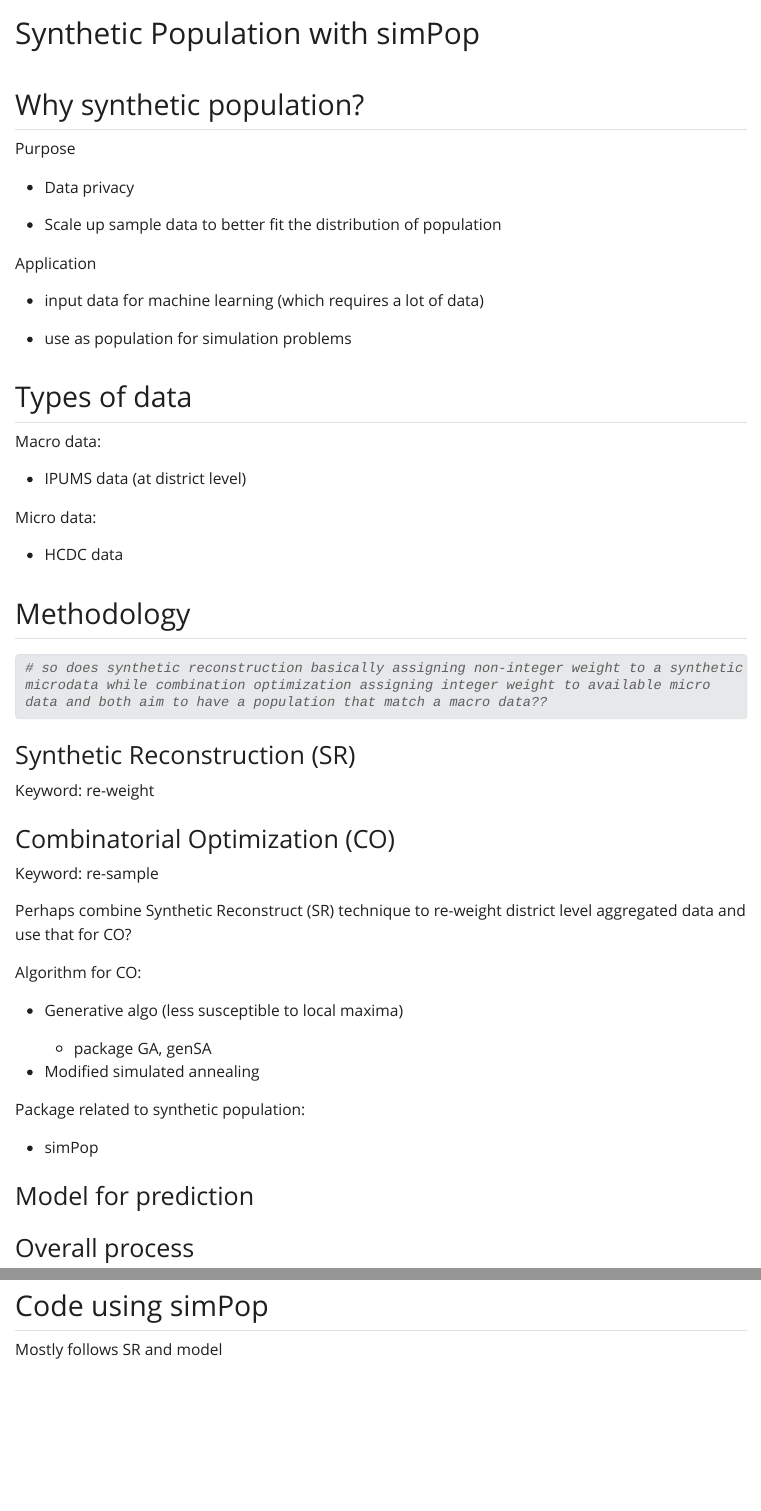
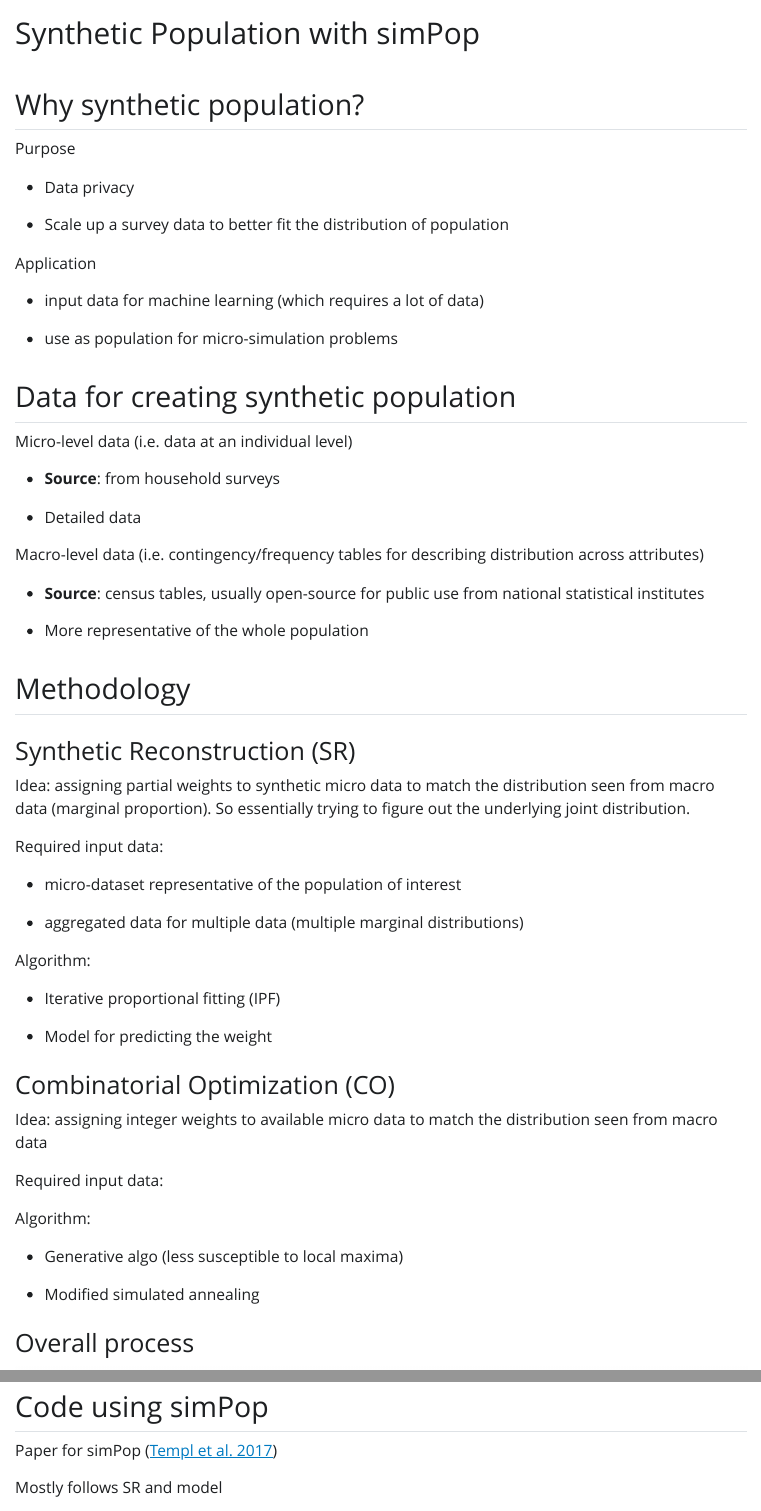
Before and after one commit to quingzz/synthetic_population, a Quarto document (synthetic_population.qmd): the page in a window 1100 px wide, from its top, and a second part further down, joined at a grey line. The pictures show the output file synthetic_population.html that the author committed with the source, opened offline; Quarto's library style sheets are replaced by a plain one without menus; long lines of code are wrapped.

Commit message:
update notes for using simPop

````diff
--- /dev/null
+++ b/references.bib
@@ -0,0 +1,2 @@
+@article{Templ2017,
+  title = {Simulation of Synthetic Complex Data: The R Package simPop},
@@ -0,0 +9,4 @@
+  publisher = {Foundation for Open Access Statistic},
+  author = {Templ,  Matthias and Meindl,  Bernhard and Kowarik,  Alexander and Dupriez,  Olivier},
+  year = {2017}
+}
--- a/synthetic_population.qmd
+++ b/synthetic_population.qmd
@@ -1,6 +1,7 @@
 ---
 title: "Synthetic Population with simPop"
 toc: true
+bibliography: references.bib
 ---
 
 ## Why synthetic population?
@@ -17,49 +18,57 @@
 
 -   use as population for micro-simulation problems
 
-## Types of data
+## Data for creating synthetic population
 
-Macro data:
+Micro-level data (i.e. data at an individual level)
 
--   IPUMS data (at district level)
+-   **Source**: from household surveys
 
-Micro data:
+-   Detailed data
 
--   HCDC data
+Macro-level data (i.e. contingency/frequency tables for describing distribution across attributes)
+
+-   **Source**: census tables, usually open-source for public use from national statistical institutes
+
+<!-- -->
+
+-   More representative of the whole population
 
 ## Methodology
 
-```{r}
-# so does synthetic reconstruction basically assigning non-integer weight to a synthetic microdata while combination optimization assigning integer weight to available micro data and both aim to have a population that match a macro data??
-```
-
 ### Synthetic Reconstruction (SR)
 
-Keyword: re-weight
+Idea: assigning partial weights to synthetic micro data to match the distribution seen from macro data (marginal proportion). So essentially trying to figure out the underlying joint distribution.
+
+Required input data:
+
+-   micro-dataset representative of the population of interest
+
+-   aggregated data for multiple data (multiple marginal distributions)
+
+Algorithm:
+
+-   Iterative proportional fitting (IPF)
+
+-   Model for predicting the weight
 
 ### Combinatorial Optimization (CO)
 
-Keyword: re-sample
+Idea: assigning integer weights to available micro data to match the distribution seen from macro data
 
-Perhaps combine Synthetic Reconstruct (SR) technique to re-weight district level aggregated data and use that for CO?
+Required input data:
 
-Algorithm for CO:
+Algorithm:
 
 -   Generative algo (less susceptible to local maxima)
 
-    -   package GA, genSA
-
 -   Modified simulated annealing
-
-Package related to synthetic population:
-
--   simPop
-
-### Model for prediction
 
 ### Overall process
 
+![](figs/synthetic_population_process.png)
+
 ## Code using simPop
 
-Mostly follows SR and model
+Paper for simPop [@Templ2017]
 
````
Also changed, not shown: synthetic_population.html, synthetic_population_files/figure-html/unnamed-chunk-19-1.png (added), synthetic_population_files/figure-html/unnamed-chunk-19-2.png (added), synthetic_population_files/figure-html/unnamed-chunk-19-3.png (added), synthetic_population_files/figure-html/unnamed-chunk-19-4.png (added), references.bib (6 more changed lines), synthetic_population.qmd (4 more changed lines), 4 other files.
